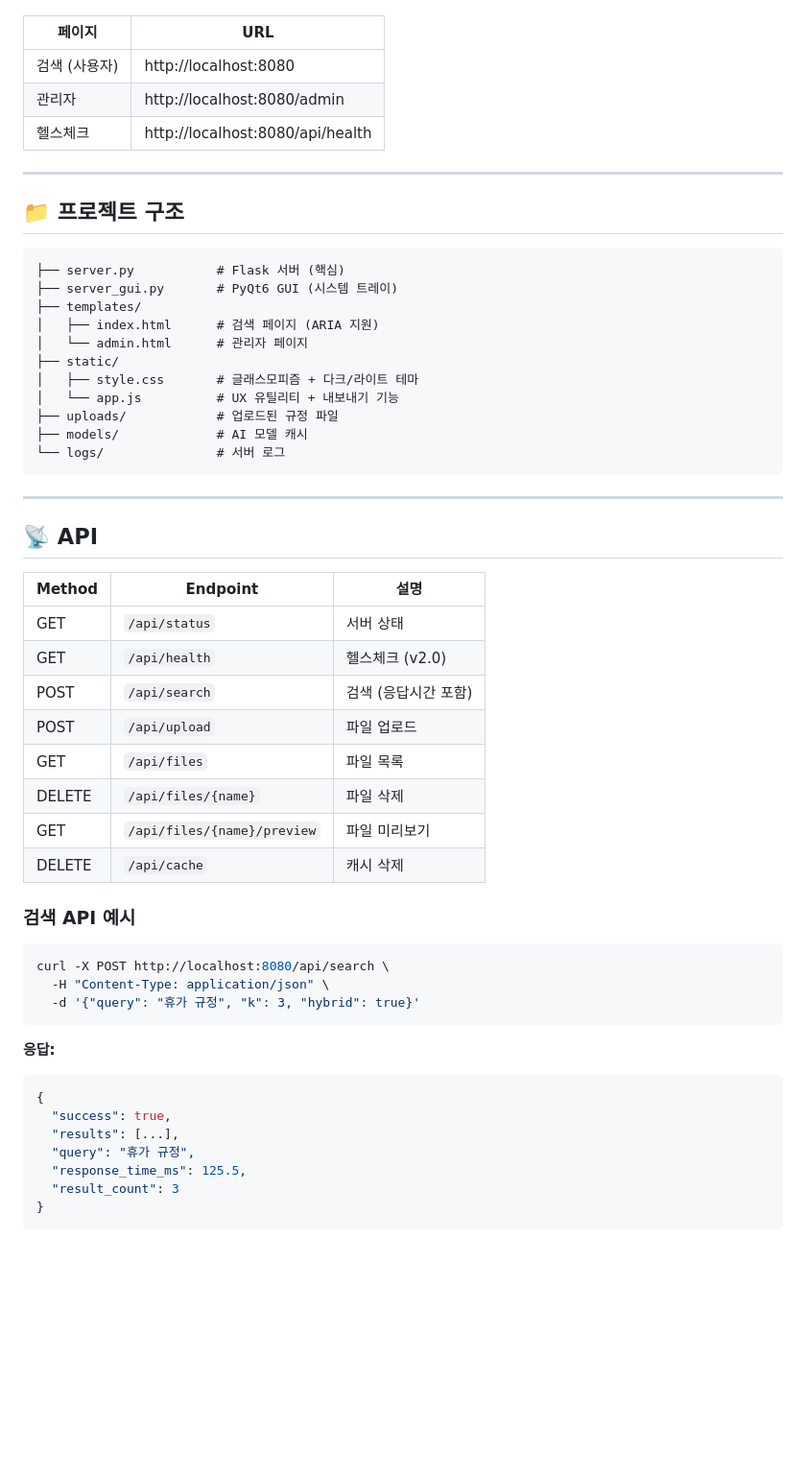
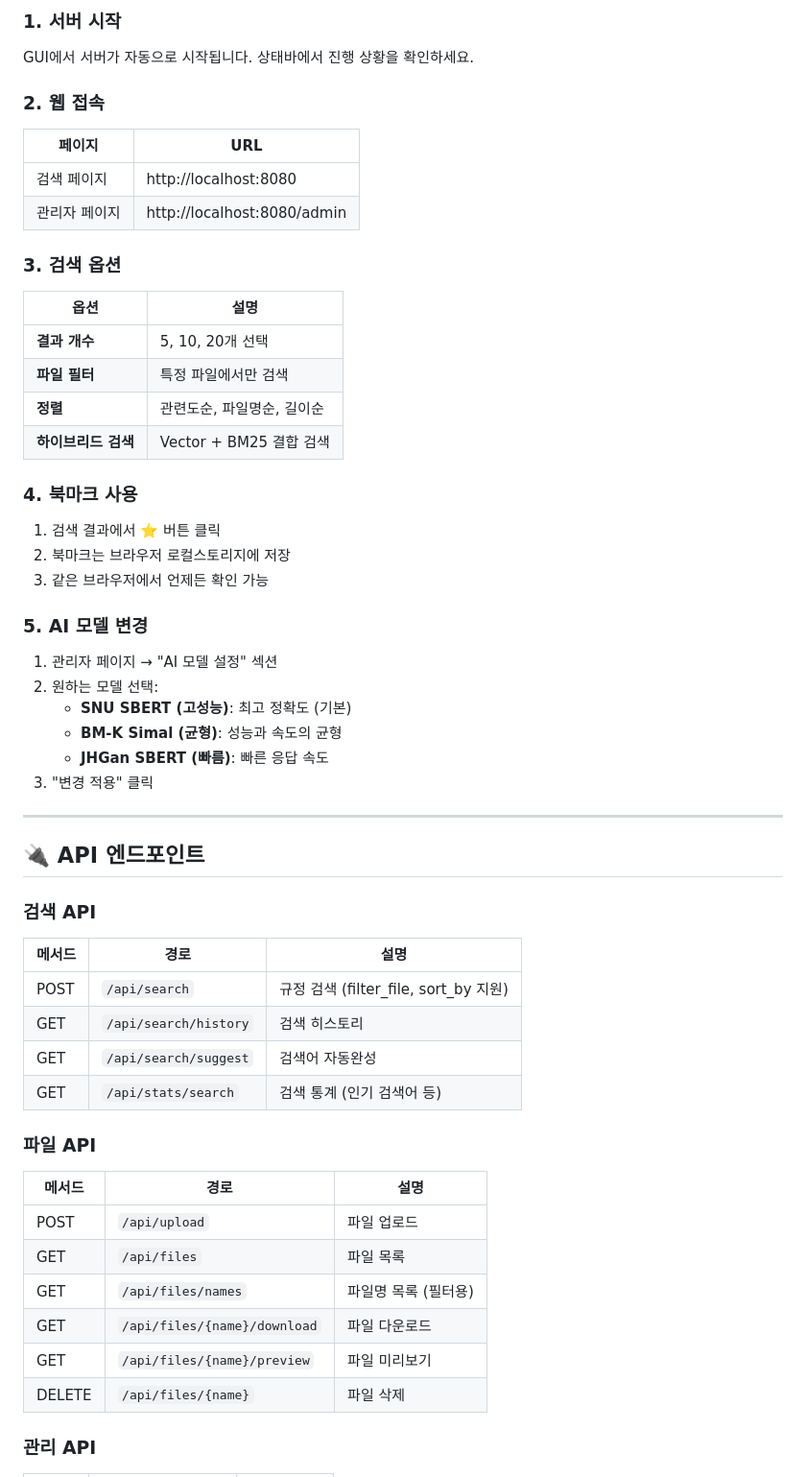
Before and after one commit to twbeatles/Internal-Regulations-Finder-Online, a Markdown page: README.md, the part around the change printed below. Shown: that part at 96% size. Drawn GitHub-style; blank space fills up the shorter version.

Commit message:
Revise README for version 1.2 updates
Updated README to reflect new version and features.

````diff
--- a/README.md
+++ b/README.md
@@ -80,59 +78,61 @@ python server_gui.py --minimized
+### 1. 서버 시작
+
+GUI에서 서버가 자동으로 시작됩니다. 상태바에서 진행 상황을 확인하세요.
+
+### 2. 웹 접속
 
 | 페이지 | URL |
 |--------|-----|
-| 검색 (사용자) | http://localhost:8080 |
-| 관리자 | http://localhost:8080/admin |
-| 헬스체크 | http://localhost:8080/api/health |
+| 검색 페이지 | http://localhost:8080 |
+| 관리자 페이지 | http://localhost:8080/admin |
+
+### 3. 검색 옵션
+
+| 옵션 | 설명 |
+|------|------|
+| **결과 개수** | 5, 10, 20개 선택 |
+| **파일 필터** | 특정 파일에서만 검색 |
+| **정렬** | 관련도순, 파일명순, 길이순 |
+| **하이브리드 검색** | Vector + BM25 결합 검색 |
+
+### 4. 북마크 사용
+
+1. 검색 결과에서 ⭐ 버튼 클릭
+2. 북마크는 브라우저 로컬스토리지에 저장
+3. 같은 브라우저에서 언제든 확인 가능
+
+### 5. AI 모델 변경
+
+1. 관리자 페이지 → "AI 모델 설정" 섹션
+2. 원하는 모델 선택:
+   - **SNU SBERT (고성능)**: 최고 정확도 (기본)
+   - **BM-K Simal (균형)**: 성능과 속도의 균형
+   - **JHGan SBERT (빠름)**: 빠른 응답 속도
+3. "변경 적용" 클릭
 
 ---
 
-## 📁 프로젝트 구조
+## 🔌 API 엔드포인트
 
-```
-├── server.py           # Flask 서버 (핵심)
-├── server_gui.py       # PyQt6 GUI (시스템 트레이)
-├── templates/
-│   ├── index.html      # 검색 페이지 (ARIA 지원)
-│   └── admin.html      # 관리자 페이지
-├── static/
-│   ├── style.css       # 글래스모피즘 + 다크/라이트 테마
-│   └── app.js          # UX 유틸리티 + 내보내기 기능
-├── uploads/            # 업로드된 규정 파일
-├── models/             # AI 모델 캐시
-└── logs/               # 서버 로그
-```
+### 검색 API
 
----
+| 메서드 | 경로 | 설명 |
+|--------|------|------|
+| POST | `/api/search` | 규정 검색 (filter_file, sort_by 지원) |
+| GET | `/api/search/history` | 검색 히스토리 |
+| GET | `/api/search/suggest` | 검색어 자동완성 |
+| GET | `/api/stats/search` | 검색 통계 (인기 검색어 등) |
 
-## 📡 API
+### 파일 API
 
-| Method | Endpoint | 설명 |
-|--------|----------|------|
-| GET | `/api/status` | 서버 상태 |
-| GET | `/api/health` | 헬스체크 (v2.0) |
-| POST | `/api/search` | 검색 (응답시간 포함) |
+| 메서드 | 경로 | 설명 |
+|--------|------|------|
 | POST | `/api/upload` | 파일 업로드 |
 | GET | `/api/files` | 파일 목록 |
+| GET | `/api/files/names` | 파일명 목록 (필터용) |
+| GET | `/api/files/{name}/download` | 파일 다운로드 |
+| GET | `/api/files/{name}/preview` | 파일 미리보기 |
 | DELETE | `/api/files/{name}` | 파일 삭제 |
-| GET | `/api/files/{name}/preview` | 파일 미리보기 |
-| DELETE | `/api/cache` | 캐시 삭제 |
 
-### 검색 API 예시
+### 관리 API
 
-```bash
-curl -X POST http://localhost:8080/api/search \
-  -H "Content-Type: application/json" \
-  -d '{"query": "휴가 규정", "k": 3, "hybrid": true}'
-```
-
-**응답:**
-```json
-{
-  "success": true,
-  "results": [...],
-  "query": "휴가 규정",
-  "response_time_ms": 125.5,
-  "result_count": 3
-}
-```
-
````
Also changed, not shown: other parts of README.md (+112 -112 lines).
